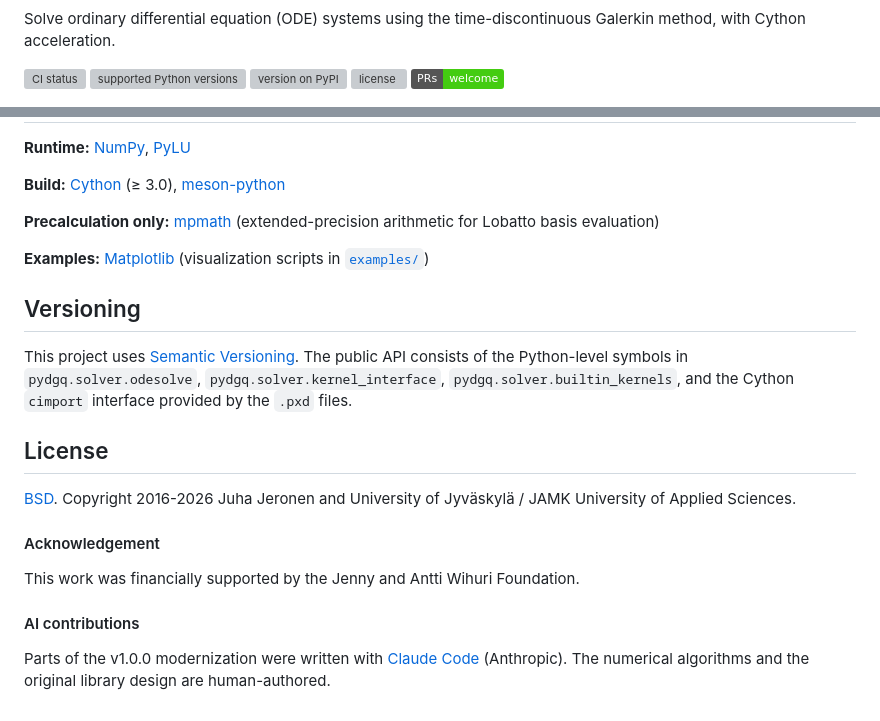
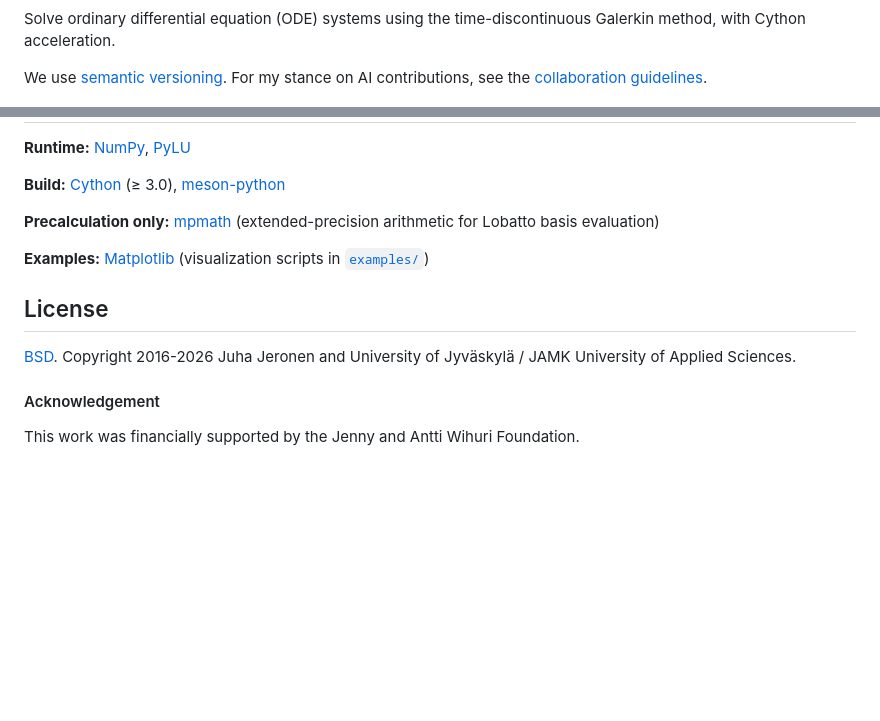
Before and after one commit to Technologicat/pydgq, a Markdown page: README.md, 2 parts joined by grey strips. Rendered like a GitHub page; badges without logos; blank space fills up the shorter version; grey boxes are pictures that could not be loaded.

Commit message:
README: match PyLU badge set, move semver/AI notes to header
Co-Authored-By: Claude Opus 4.6 (1M context) <noreply@anthropic.com>

```diff
--- a/README.md
+++ b/README.md
@@ -2,11 +15,7 @@
 
 Solve ordinary differential equation (ODE) systems using the time-discontinuous Galerkin method, with Cython acceleration.
 
-![CI status](https://img.shields.io/github/actions/workflow/status/Technologicat/pydgq/ci.yml?branch=master)
-![supported Python versions](https://img.shields.io/pypi/pyversions/pydgq)
-![version on PyPI](https://img.shields.io/pypi/v/pydgq)
-![license](https://img.shields.io/pypi/l/pydgq)
-[![PRs welcome](https://img.shields.io/badge/PRs-welcome-brightgreen)](http://makeapullrequest.com/)
+We use [semantic versioning](https://semver.org/). For my stance on AI contributions, see the [collaboration guidelines](https://github.com/Technologicat/substrate-independent/blob/main/collaboration.md).
 
 ![Lorenz attractor, dG(2)](example.png)
 
@@ -155,11 +164,6 @@ If all three steps fail, an error is raised.
 **Examples:** [Matplotlib](http://www.matplotlib.org) (visualization scripts in [`examples/`](examples/))
 
 
-## Versioning
-
-This project uses [Semantic Versioning](https://semver.org/). The public API consists of the Python-level symbols in `pydgq.solver.odesolve`, `pydgq.solver.kernel_interface`, `pydgq.solver.builtin_kernels`, and the Cython `cimport` interface provided by the `.pxd` files.
-
-
 ## License
 
 [BSD](LICENSE.md). Copyright 2016-2026 Juha Jeronen and University of Jyväskylä / JAMK University of Applied Sciences.
@@ -168,8 +172,3 @@ This project uses [Semantic Versioning](https://semver.org/). The public API con
 #### Acknowledgement
 
 This work was financially supported by the Jenny and Antti Wihuri Foundation.
-
-
-#### AI contributions
-
-Parts of the v1.0.0 modernization were written with [Claude Code](https://claude.ai/code) (Anthropic). The numerical algorithms and the original library design are human-authored.
```
Also changed, not shown: other parts of README.md (+13 -0 lines).
